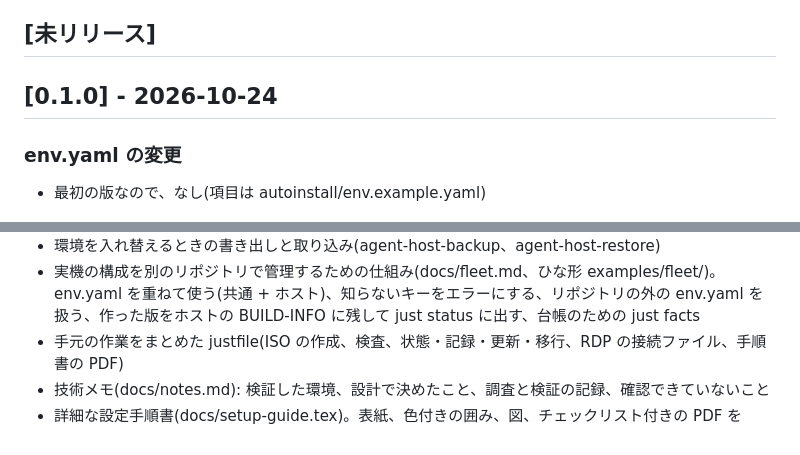
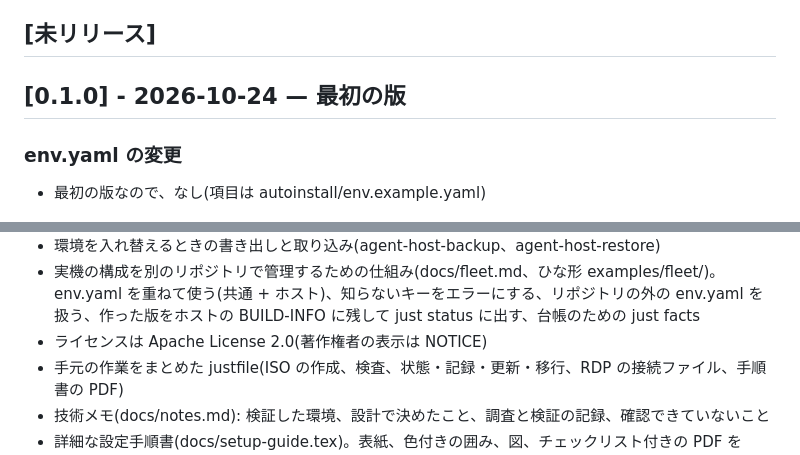
Before and after one commit to propagandist/agent-host-autoinstall, a Markdown page: CHANGELOG.md, 2 parts joined by grey strips. Rendered like a GitHub page.

Commit message:
v0.1.0 の CHANGELOG の見出しに位置づけ(最初の版)を入れる
Co-Authored-By: Claude Opus 5.5 <noreply@anthropic.com>

```diff
--- a/CHANGELOG.md
+++ b/CHANGELOG.md
@@ -10,7 +10,7 @@
 
 ## [未リリース]
 
-## [0.1.0] - 2026-10-24
+## [0.1.0] - 2026-10-24 — 最初の版
 
 ### env.yaml の変更
 - 最初の版なので、なし(項目は autoinstall/env.example.yaml)
@@ -29,6 +29,7 @@
 - 承認待ち・エラー・完了を Slack と IP Messenger(名前で探す)に通知。ディスクの残りの監視
 - 環境を入れ替えるときの書き出しと取り込み(agent-host-backup、agent-host-restore)
 - 実機の構成を別のリポジトリで管理するための仕組み(docs/fleet.md、ひな形 examples/fleet/)。env.yaml を重ねて使う(共通 + ホスト)、知らないキーをエラーにする、リポジトリの外の env.yaml を扱う、作った版をホストの BUILD-INFO に残して just status に出す、台帳のための just facts
+- ライセンスは Apache License 2.0(著作権者の表示は NOTICE)
 - 手元の作業をまとめた justfile(ISO の作成、検査、状態・記録・更新・移行、RDP の接続ファイル、手順書の PDF)
 - 技術メモ(docs/notes.md): 検証した環境、設計で決めたこと、調査と検証の記録、確認できていないこと
 - 詳細な設定手順書(docs/setup-guide.tex)。表紙、色付きの囲み、図、チェックリスト付きの PDF を Docker の TeX Live で作る
```
